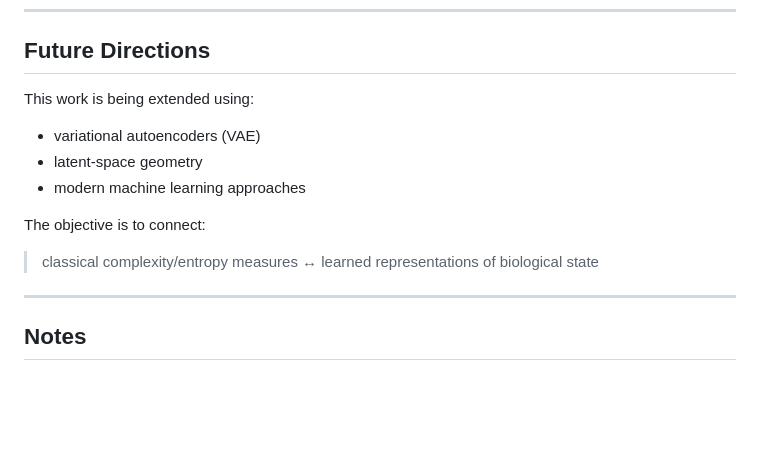
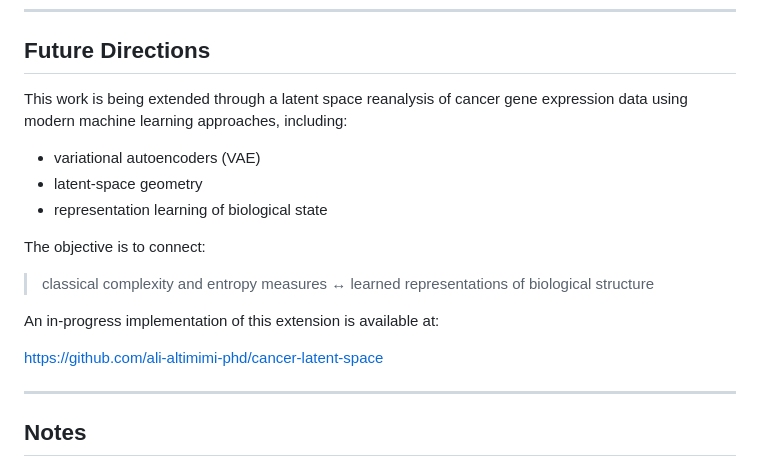
Before and after one commit to ali-altimimi-phd/global-cancer-complexity, a Markdown page: README.md, the part around the change. Rendered like a GitHub page; blank space fills up the shorter version.

Commit message:
Update Future Directions section to include latent space repository link

```diff
--- a/README.md
+++ b/README.md
@@ -395,18 +395,21 @@ The repository is presented in curated form for transparency and professional re
 
 ## Future Directions
 
-This work is being extended using:
+This work is being extended through a latent space reanalysis of cancer gene expression data using modern machine learning approaches, including:
 
--   variational autoencoders (VAE)
--   latent-space geometry
--   modern machine learning approaches
+- variational autoencoders (VAE)
+- latent-space geometry
+- representation learning of biological state
 
 The objective is to connect:
 
-> classical complexity/entropy measures ↔ learned representations of biological state
+> classical complexity and entropy measures ↔ learned representations of biological structure
+
+An in-progress implementation of this extension is available at:
+
+https://github.com/ali-altimimi-phd/cancer-latent-space
 
 ------------------------------------------------------------------------
-
 ## Notes
 
 -   Raw data are not included due to size constraints
```
